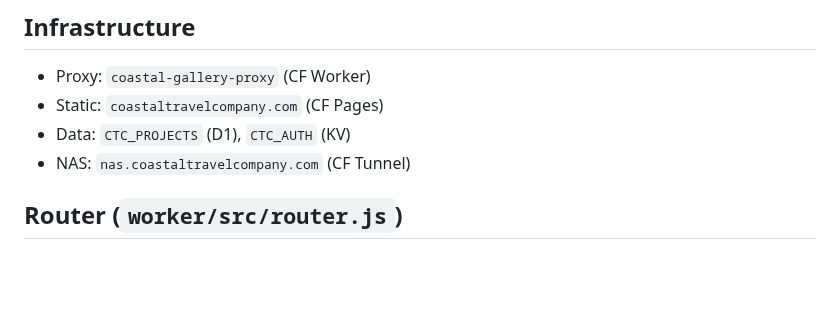
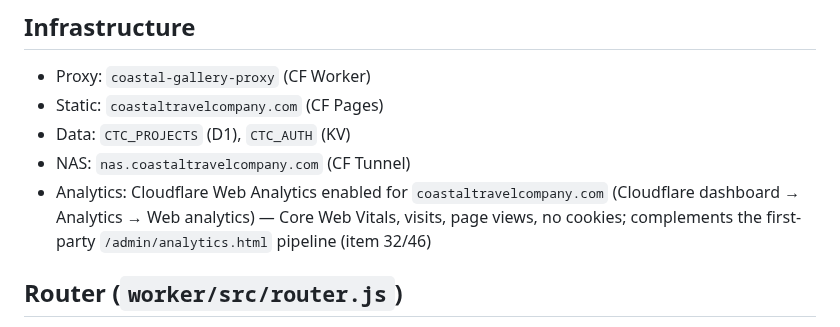
Before and after one commit to willcrain1/coastaltravelcompany, a Markdown page: DOCS.md, the part around the change. Rendered like a GitHub page; blank space fills up the shorter version.

Commit message:
Document Cloudflare Web Analytics in DOCS.md infrastructure list
Logging that Cloudflare Web Analytics is enabled for
coastaltravelcompany.com (Core Web Vitals, visits, page views — no
cookies) so it isn't lost track of, per the Sync Rule for keeping
DOCS.md current. Complements the first-party analytics pipeline
shipped for items 32/46.

Co-Authored-By: Claude Sonnet 4.6 <noreply@anthropic.com>

```diff
--- a/DOCS.md
+++ b/DOCS.md
@@ -5,6 +5,7 @@
 - Static: `coastaltravelcompany.com` (CF Pages)
 - Data: `CTC_PROJECTS` (D1), `CTC_AUTH` (KV)
 - NAS: `nas.coastaltravelcompany.com` (CF Tunnel)
+- Analytics: Cloudflare Web Analytics enabled for `coastaltravelcompany.com` (Cloudflare dashboard → Analytics → Web analytics) — Core Web Vitals, visits, page views, no cookies; complements the first-party `/admin/analytics.html` pipeline (item 32/46)
 
 ## Router (`worker/src/router.js`)
 - Auth: `/auth/*`
```
